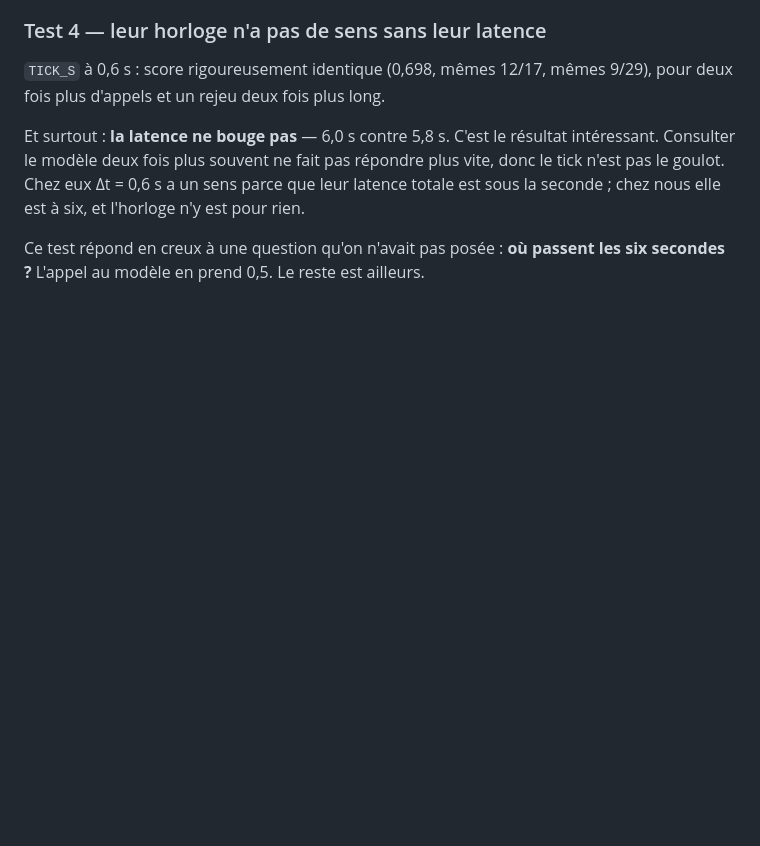
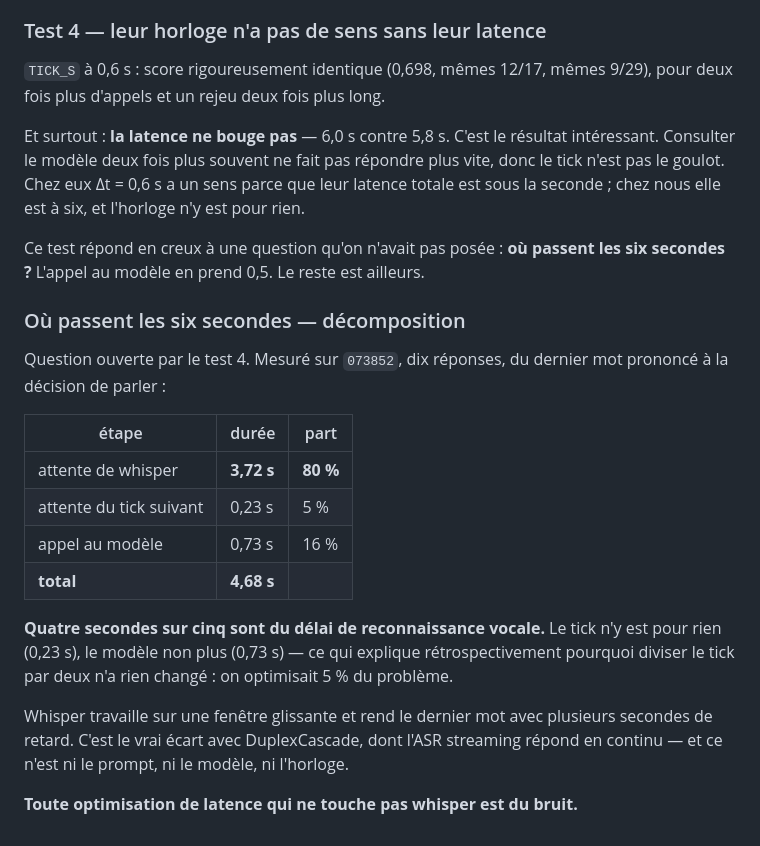
Before and after one commit to lexoyo/microturn, a Markdown page: bench/JOURNAL.md, the part around the change. Drawn GitHub-style; blank space fills up the shorter version.

Commit message:
d'ou viennent les six secondes : 80 pour cent sont du delai whisper
Decomposition sur dix reponses : attente STT 3,72 s, attente du tick 0,23 s,
appel au modele 0,73 s. Le tick et le modele ne sont pas le goulot, ce qui
explique que TICK_S 0,6 n'ait rien change.

Co-Authored-By: Claude Opus 5 <noreply@anthropic.com>

```diff
--- a/bench/JOURNAL.md
+++ b/bench/JOURNAL.md
@@ -113,3 +113,26 @@ l'horloge n'y est pour rien.
 
 Ce test répond en creux à une question qu'on n'avait pas posée : **où passent
 les six secondes ?** L'appel au modèle en prend 0,5. Le reste est ailleurs.
+
+### Où passent les six secondes — décomposition
+
+Question ouverte par le test 4. Mesuré sur `073852`, dix réponses, du dernier
+mot prononcé à la décision de parler :
+
+| étape | durée | part |
+|---|---|---|
+| attente de whisper | **3,72 s** | **80 %** |
+| attente du tick suivant | 0,23 s | 5 % |
+| appel au modèle | 0,73 s | 16 % |
+| **total** | **4,68 s** | |
+
+**Quatre secondes sur cinq sont du délai de reconnaissance vocale.** Le tick n'y
+est pour rien (0,23 s), le modèle non plus (0,73 s) — ce qui explique
+rétrospectivement pourquoi diviser le tick par deux n'a rien changé : on
+optimisait 5 % du problème.
+
+Whisper travaille sur une fenêtre glissante et rend le dernier mot avec plusieurs
+secondes de retard. C'est le vrai écart avec DuplexCascade, dont l'ASR streaming
+répond en continu — et ce n'est ni le prompt, ni le modèle, ni l'horloge.
+
+**Toute optimisation de latence qui ne touche pas whisper est du bruit.**
```
